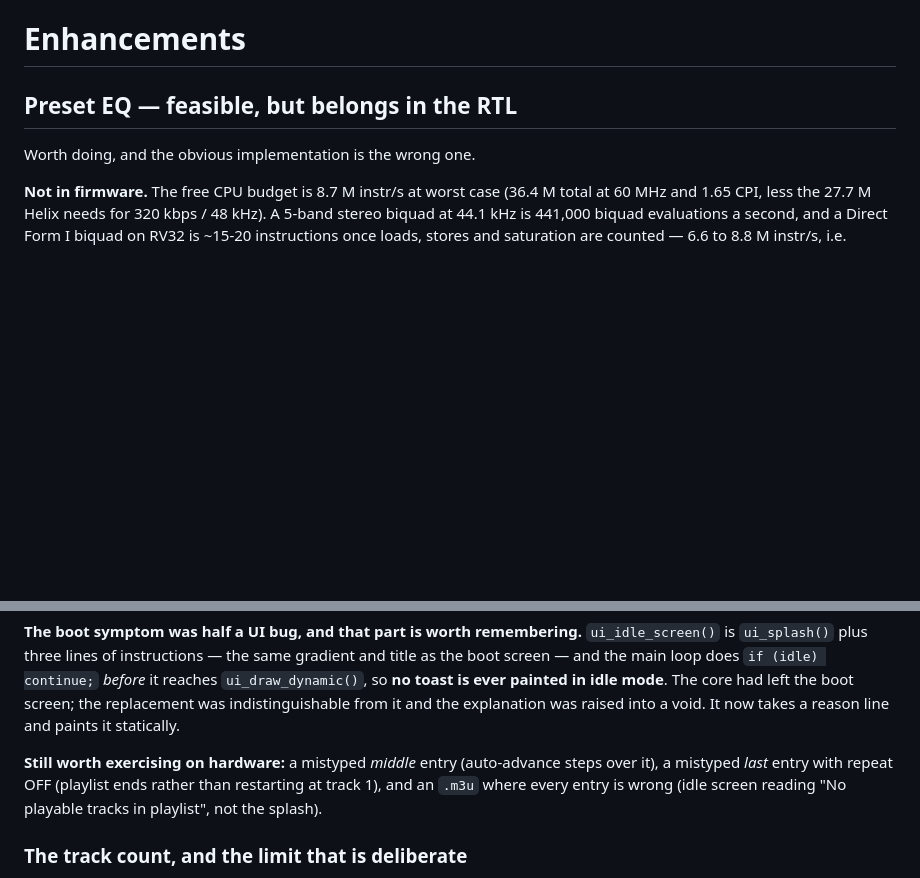
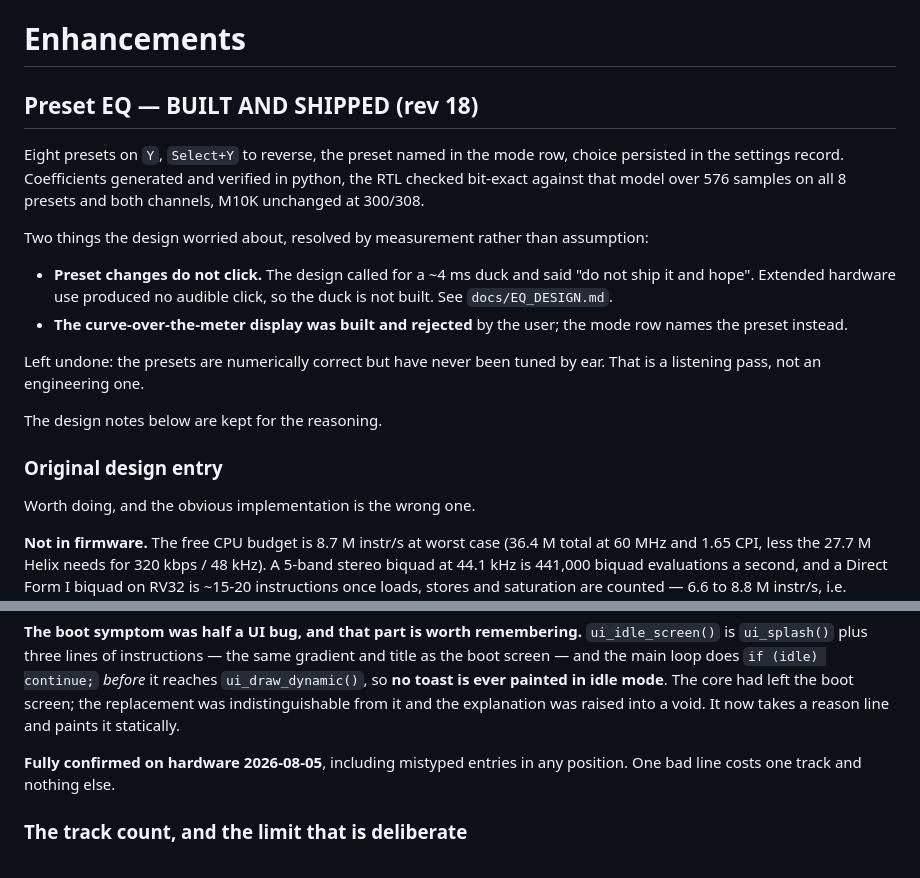
Before and after one commit to harpmudd/HarpMudd.mp3player, a Markdown page: ROADMAP.md, 2 parts joined by grey strips. Rendered like a GitHub page; blank space fills up the shorter version.

Commit message:
EQ and playlist confirmed on hardware; close both items
Preset changes produce NO audible click after extended use, so the ~4 ms duck
EQ_DESIGN insisted on -- "do not ship it and hope" -- is not built. The concern
was sound in principle; it did not materialise, most likely because the cascade
decays in ~23 ms and the coefficient swap lands inside that. Recorded as
measured rather than assumed, with the original reasoning kept.

Playlist skipping confirmed for mistyped entries in any position, not just the
first. One bad line costs one track.

Preset EQ moved to a BUILT heading. Remaining work there is a listening pass to
tune the curves by ear -- not an engineering task.

Co-Authored-By: Claude Opus 5 <noreply@anthropic.com>

```diff
--- a/ROADMAP.md
+++ b/ROADMAP.md
@@ -355,7 +355,28 @@ Details and the full reasoning live at the `SETTINGS_WRITE` definition in
 
 # Enhancements
 
-## Preset EQ — feasible, but belongs in the RTL
+## Preset EQ — BUILT AND SHIPPED (rev 18)
+
+Eight presets on `Y`, `Select+Y` to reverse, the preset named in the mode row,
+choice persisted in the settings record. Coefficients generated and verified in
+python, the RTL checked bit-exact against that model over 576 samples on all 8
+presets and both channels, M10K unchanged at 300/308.
+
+Two things the design worried about, resolved by measurement rather than
+assumption:
+
+- **Preset changes do not click.** The design called for a ~4 ms duck and said
+  "do not ship it and hope". Extended hardware use produced no audible click, so
+  the duck is not built. See `docs/EQ_DESIGN.md`.
+- **The curve-over-the-meter display was built and rejected** by the user;
+  the mode row names the preset instead.
+
+Left undone: the presets are numerically correct but have never been tuned by
+ear. That is a listening pass, not an engineering one.
+
+The design notes below are kept for the reasoning.
+
+### Original design entry
 
 Worth doing, and the obvious implementation is the wrong one.
 
@@ -590,10 +611,8 @@ ever painted in idle mode**. The core had left the boot screen; the replacement
 was indistinguishable from it and the explanation was raised into a void. It now
 takes a reason line and paints it statically.
 
-**Still worth exercising on hardware:** a mistyped *middle* entry (auto-advance
-steps over it), a mistyped *last* entry with repeat OFF (playlist ends rather
-than restarting at track 1), and an `.m3u` where every entry is wrong (idle
-screen reading "No playable tracks in playlist", not the splash).
+**Fully confirmed on hardware 2026-08-05**, including mistyped entries in any
+position. One bad line costs one track and nothing else.
 
 ### The track count, and the limit that is deliberate
 
```
Also changed, not shown: docs/EQ_DESIGN.md (+11 -1 lines).
